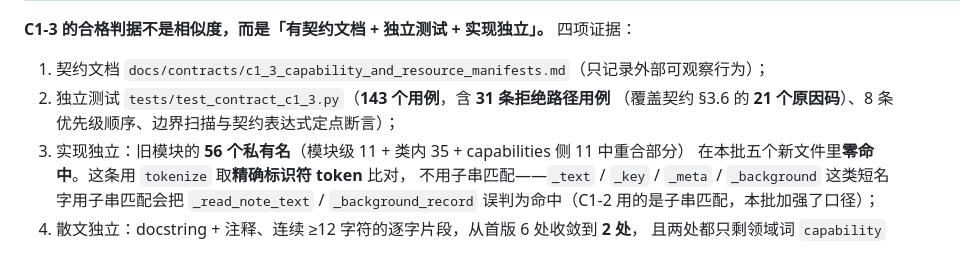
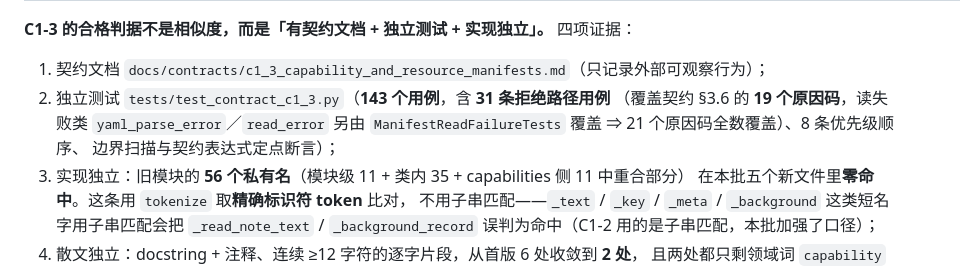
Before and after one commit to yueshengqiji/shinku, a Markdown page: docs/SOURCE_RECORD.md, the part around the change. GitHub-like rendering.

Commit message:
C1-3 台账修正：拒绝路径表覆盖的是 19 个原因码，不是 21
为什么改：§4.2.3 第 2 条把「契约 §3.6 一共有 21 个原因码」写成了「这张表覆盖 21 个」。
实际表里是 19 个——yaml_parse_error 与 read_error 不在表内，它们由 ManifestReadFailureTests
覆盖（测试文件里本来就有 assertEqual(covered, documented - {"yaml_parse_error", "read_error"})
这条断言钉着这个划分，我写台账时没去读它）。

两个数都来自同一张表，属于把「全集」与「本类覆盖的子集」混为一谈——与契约 §1 那处
（43,511 / 44,093 两个字节集合混用）是同型错误。本批同一批里同型错误出现两次，
故另立自检脚本 _c1_3_record_check.py 把「当场重算」变成断言（见批次记录 §4.3、缺陷 8）。

旧项目源码零改动。

```diff
--- a/docs/SOURCE_RECORD.md
+++ b/docs/SOURCE_RECORD.md
@@ -146,7 +146,9 @@
 
 1. 契约文档 `docs/contracts/c1_3_capability_and_resource_manifests.md`（只记录外部可观察行为）；
 2. 独立测试 `tests/test_contract_c1_3.py`（**143 个用例**，含 **31 条拒绝路径用例**
-   （覆盖契约 §3.6 的 **21 个原因码**）、8 条优先级顺序、边界扫描与契约表达式定点断言）；
+   （覆盖契约 §3.6 的 **19 个原因码**，读失败类 `yaml_parse_error`／`read_error` 另由
+   `ManifestReadFailureTests` 覆盖 ⇒ 21 个原因码全数覆盖）、8 条优先级顺序、
+   边界扫描与契约表达式定点断言）；
 3. 实现独立：旧模块的 **56 个私有名**（模块级 11 + 类内 35 + capabilities 侧 11 中重合部分）
    在本批五个新文件里**零命中**。这条用 `tokenize` 取**精确标识符 token** 比对，
    不用子串匹配——`_text` / `_key` / `_meta` / `_background` 这类短名字用子串匹配会把
```
